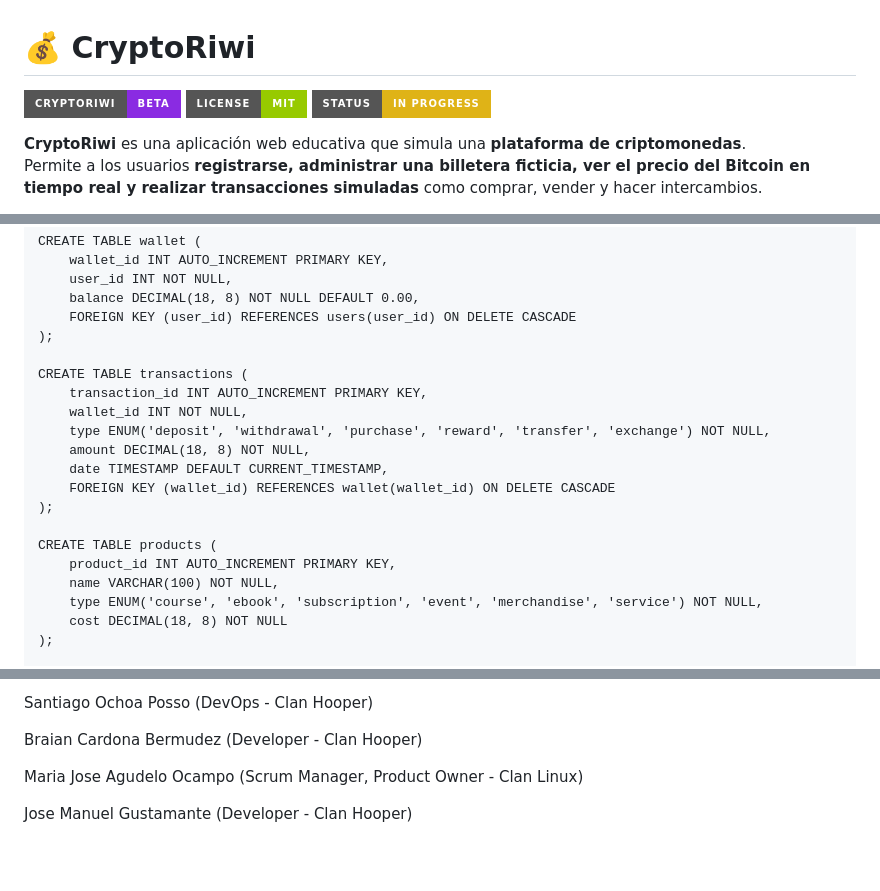
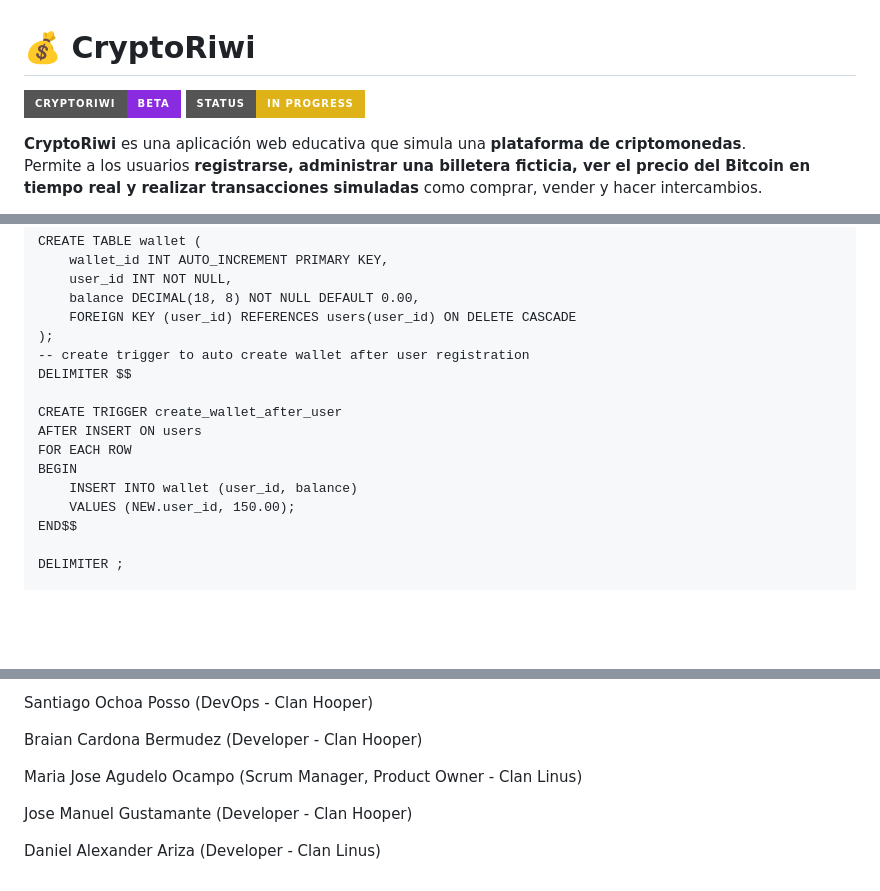
Before and after one commit to santy8ap/Proyecto-integrador-CryptoRiwi, a Markdown page: README.md, 3 parts joined by grey strips. Rendered like a GitHub page; badges without logos; blank space fills up the shorter version.

```diff
--- a/README.md
+++ b/README.md
@@ -1,7 +1,6 @@
 # 💰 CryptoRiwi
 
 ![Crypto Logo](https://img.shields.io/badge/CryptoRiwi-Beta-blueviolet?style=for-the-badge&logo=bitcoin)
-![License](https://img.shields.io/badge/License-MIT-green?style=for-the-badge)
 ![Status](https://img.shields.io/badge/Status-In_Progress-yellow?style=for-the-badge)
 
 **CryptoRiwi** es una aplicación web educativa que simula una **plataforma de criptomonedas**.
@@ -125,20 +124,16 @@ CREATE TABLE wallet (
     balance DECIMAL(18, 8) NOT NULL DEFAULT 0.00,
     FOREIGN KEY (user_id) REFERENCES users(user_id) ON DELETE CASCADE
 );
+-- create trigger to auto create wallet after user registration
+DELIMITER $$
 
-CREATE TABLE transactions (
-    transaction_id INT AUTO_INCREMENT PRIMARY KEY,
-    wallet_id INT NOT NULL,
-    type ENUM('deposit', 'withdrawal', 'purchase', 'reward', 'transfer', 'exchange') NOT NULL,
-    amount DECIMAL(18, 8) NOT NULL,
-    date TIMESTAMP DEFAULT CURRENT_TIMESTAMP,
-    FOREIGN KEY (wallet_id) REFERENCES wallet(wallet_id) ON DELETE CASCADE
-);
+CREATE TRIGGER create_wallet_after_user
+AFTER INSERT ON users
+FOR EACH ROW
+BEGIN
+    INSERT INTO wallet (user_id, balance)
+    VALUES (NEW.user_id, 150.00);
+END$$
 
-CREATE TABLE products (
-    product_id INT AUTO_INCREMENT PRIMARY KEY,
-    name VARCHAR(100) NOT NULL,
-    type ENUM('course', 'ebook', 'subscription', 'event', 'merchandise', 'service') NOT NULL,
-    cost DECIMAL(18, 8) NOT NULL
-);
+DELIMITER ;
 
@@ -241,6 +148,8 @@ Santiago Ochoa Posso (DevOps - Clan Hooper)
 
 Braian Cardona Bermudez (Developer - Clan Hooper)
 
-Maria Jose Agudelo Ocampo (Scrum Manager, Product Owner - Clan Linux)
+Maria Jose Agudelo Ocampo (Scrum Manager, Product Owner - Clan Linus)
 
 Jose Manuel Gustamante (Developer - Clan Hooper)
+
+Daniel Alexander Ariza (Developer - Clan Linus)
```
Also changed, not shown: other parts of README.md (+0 -88 lines).
